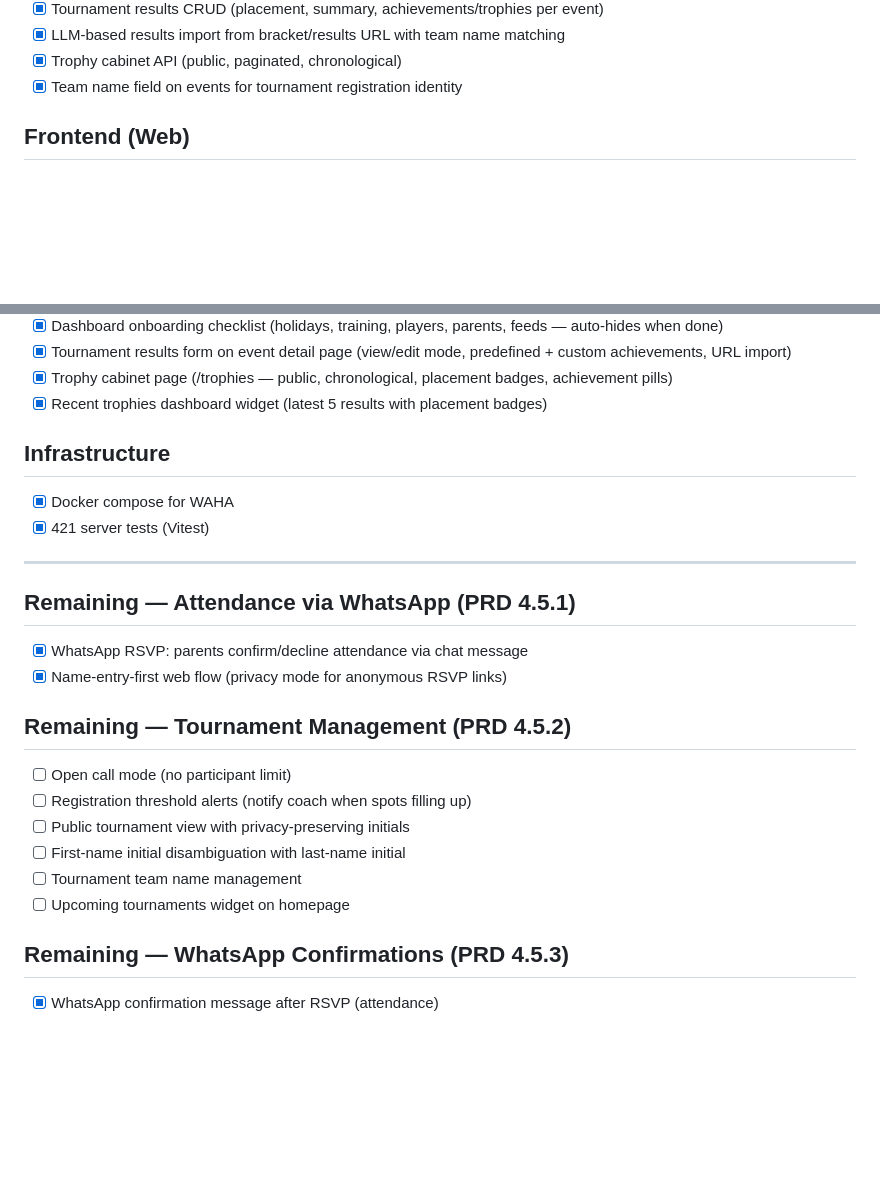
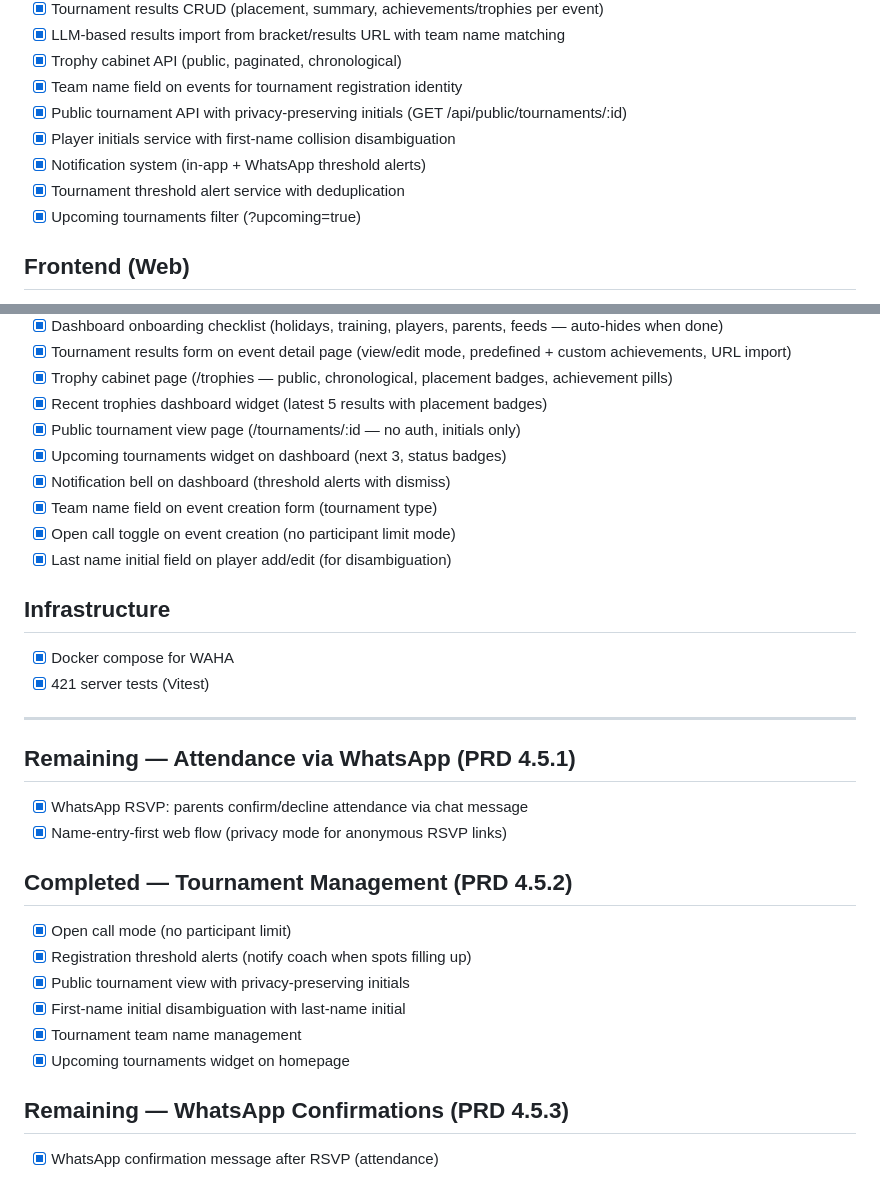
Before and after one commit to salam/openkick, a Markdown page: FEATURES.md, 2 parts joined by grey strips. GitHub-like rendering; blank space fills up the shorter version.

```diff
--- a/FEATURES.md
+++ b/FEATURES.md
@@ -49,6 +49,11 @@
 - [x] LLM-based results import from bracket/results URL with team name matching
 - [x] Trophy cabinet API (public, paginated, chronological)
 - [x] Team name field on events for tournament registration identity
+- [x] Public tournament API with privacy-preserving initials (GET /api/public/tournaments/:id)
+- [x] Player initials service with first-name collision disambiguation
+- [x] Notification system (in-app + WhatsApp threshold alerts)
+- [x] Tournament threshold alert service with deduplication
+- [x] Upcoming tournaments filter (?upcoming=true)
 
 ## Frontend (Web)
 
@@ -78,6 +83,12 @@
 - [x] Tournament results form on event detail page (view/edit mode, predefined + custom achievements, URL import)
 - [x] Trophy cabinet page (/trophies — public, chronological, placement badges, achievement pills)
 - [x] Recent trophies dashboard widget (latest 5 results with placement badges)
+- [x] Public tournament view page (/tournaments/:id — no auth, initials only)
+- [x] Upcoming tournaments widget on dashboard (next 3, status badges)
+- [x] Notification bell on dashboard (threshold alerts with dismiss)
+- [x] Team name field on event creation form (tournament type)
+- [x] Open call toggle on event creation (no participant limit mode)
+- [x] Last name initial field on player add/edit (for disambiguation)
 
 ## Infrastructure
 
@@ -91,14 +102,14 @@
 - [x] WhatsApp RSVP: parents confirm/decline attendance via chat message
 - [x] Name-entry-first web flow (privacy mode for anonymous RSVP links)
 
-## Remaining — Tournament Management (PRD 4.5.2)
+## Completed — Tournament Management (PRD 4.5.2)
 
-- [ ] Open call mode (no participant limit)
-- [ ] Registration threshold alerts (notify coach when spots filling up)
-- [ ] Public tournament view with privacy-preserving initials
-- [ ] First-name initial disambiguation with last-name initial
-- [ ] Tournament team name management
-- [ ] Upcoming tournaments widget on homepage
+- [x] Open call mode (no participant limit)
+- [x] Registration threshold alerts (notify coach when spots filling up)
+- [x] Public tournament view with privacy-preserving initials
+- [x] First-name initial disambiguation with last-name initial
+- [x] Tournament team name management
+- [x] Upcoming tournaments widget on homepage
 
 ## Remaining — WhatsApp Confirmations (PRD 4.5.3)
 
```
Also changed, not shown: RELEASE_NOTES.md (+10 -0 lines).
